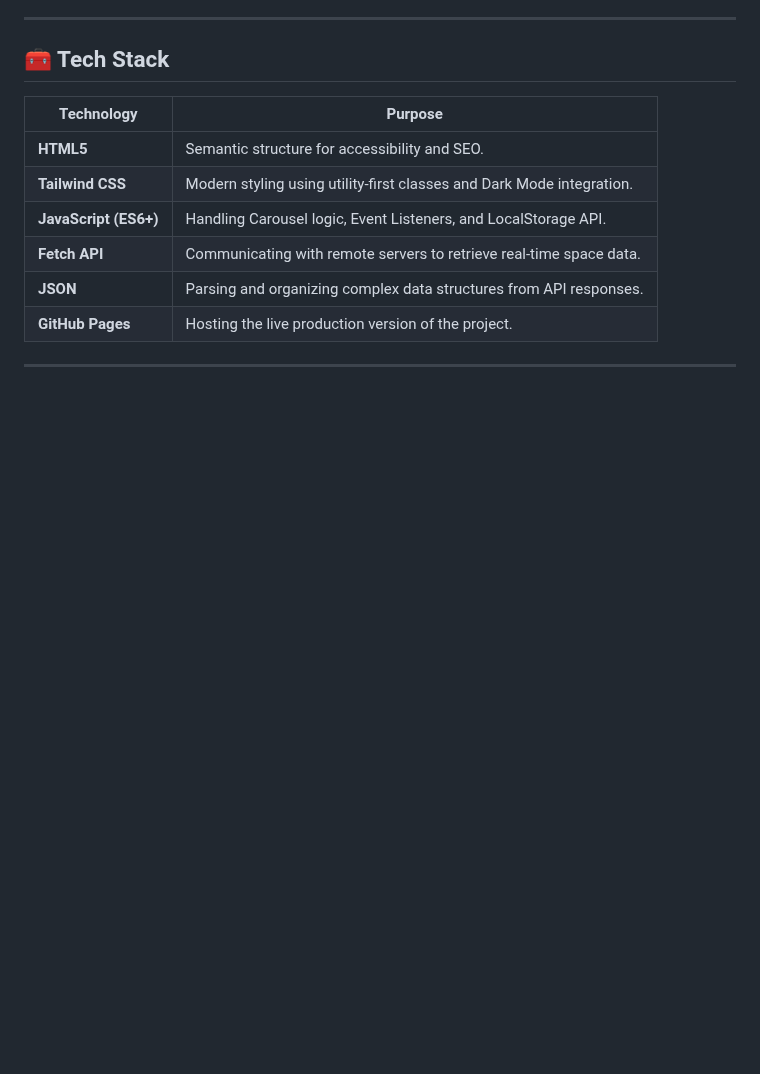
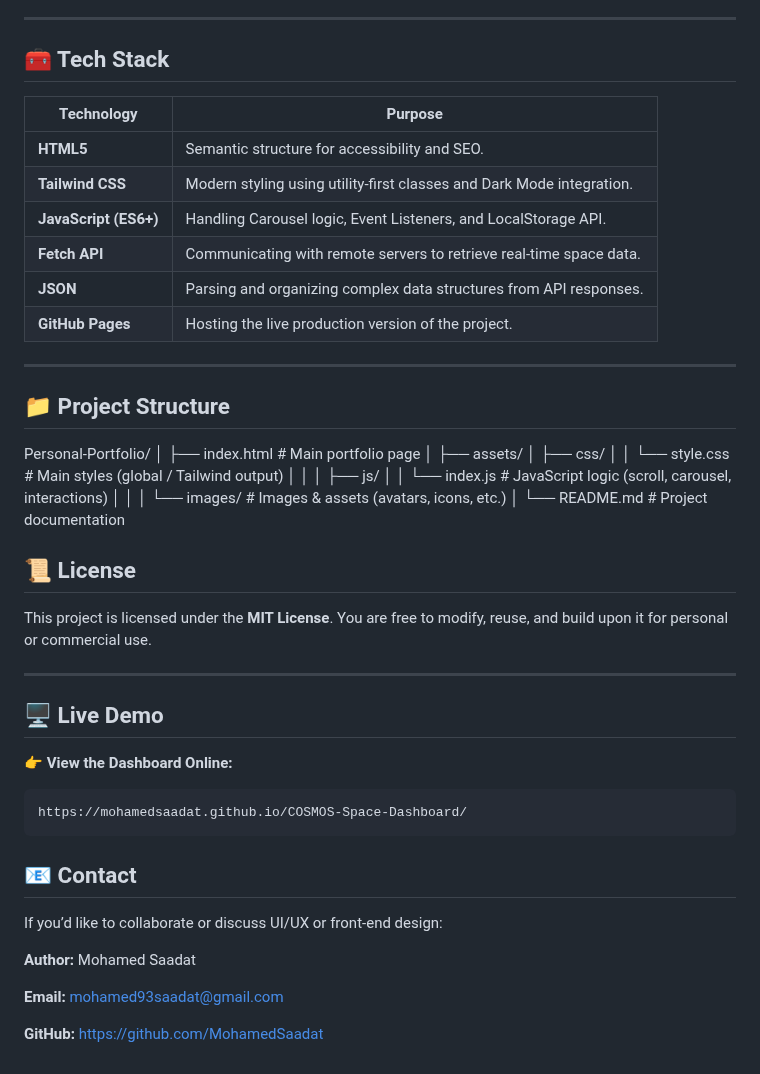
Before and after one commit to MohamedSaadat/COSMOS-Space-Dashboard, a Markdown page: README.md, the part around the change. Rendered like a GitHub page; blank space fills up the shorter version.

````diff
--- a/README.md
+++ b/README.md
@@ -60,3 +60,46 @@ This project is a dynamic Space Exploration Dashboard designed to showcase advan
 | **GitHub Pages** | Hosting the live production version of the project.                    |
 
 ---
+
+## 📁 Project Structure
+
+Personal-Portfolio/
+│
+├── index.html                # Main portfolio page
+│
+├── assets/
+│   ├── css/
+│   │   └── style.css         # Main styles (global / Tailwind output)
+│   │
+│   ├── js/
+│   │   └── index.js          # JavaScript logic (scroll, carousel, interactions)
+│   │
+│   └── images/                 # Images & assets (avatars, icons, etc.)
+│
+└── README.md                 # Project documentation
+
+
+## 📜 License
+
+This project is licensed under the **MIT License**.
+You are free to modify, reuse, and build upon it for personal or commercial use.
+
+---
+
+## 🖥️ Live Demo
+
+👉 **View the Dashboard Online:**
+
+```
+https://mohamedsaadat.github.io/COSMOS-Space-Dashboard/
+```
+
+## 📧 Contact
+
+If you’d like to collaborate or discuss UI/UX or front-end design:
+
+**Author:** Mohamed Saadat
+
+**Email:** mohamed93saadat@gmail.com
+
+**GitHub:** [https://github.com/MohamedSaadat](https://github.com/MohamedSaadat)
````
